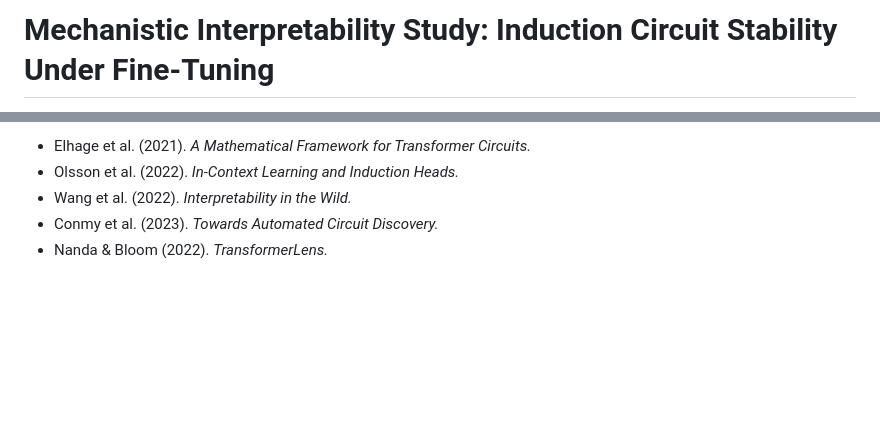
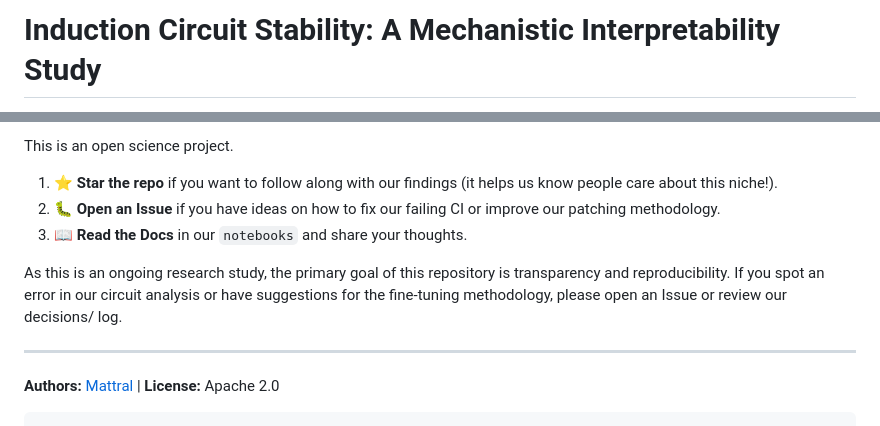
Before and after one commit to Mattral/Mechanistic-Interpretability-Study-Induction-Circuit-Stability-Under-Fine-Tuning, a Markdown page: README.md, 2 parts joined by grey strips. GitHub-like rendering; blank space fills up the shorter version.

Commit message:
doc: Revise README for project title and content updates
Updated the README to reflect the new project title and structure, added badges, and revised sections for clarity.

````diff
--- a/README.md
+++ b/README.md
@@ -1,2 +1,2 @@
-# Mechanistic Interpretability Study: Induction Circuit Stability Under Fine-Tuning
+# Induction Circuit Stability: A Mechanistic Interpretability Study
 
@@ -100,6 +82,14 @@ Tests run on CPU, no GPU needed. Downloads ~25 MB pretrained model on first run.
 
-- Elhage et al. (2021). *A Mathematical Framework for Transformer Circuits.*
-- Olsson et al. (2022). *In-Context Learning and Induction Heads.*
-- Wang et al. (2022). *Interpretability in the Wild.*
-- Conmy et al. (2023). *Towards Automated Circuit Discovery.*
-- Nanda & Bloom (2022). *TransformerLens.*
+This is an open science project.
+
+1. **⭐ Star the repo** if you want to follow along with our findings (it helps us know people care about this niche!).
+2. **🐛 Open an Issue** if you have ideas on how to fix our failing CI or improve our patching methodology.
+3. **📖 Read the Docs** in our `notebooks` and share your thoughts.
+
+As this is an ongoing research study, the primary goal of this repository is transparency and reproducibility. If you spot an error in our circuit analysis or have suggestions for the fine-tuning methodology, please open an Issue or review our decisions/ log.
+
+---
+
+**Authors:** [Mattral](https://github.com/Mattral) | **License:** Apache 2.0
+
+```
````
Also changed, not shown: other parts of README.md (+53 -71 lines).
